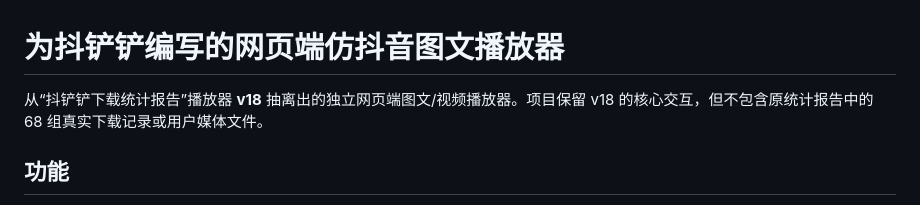
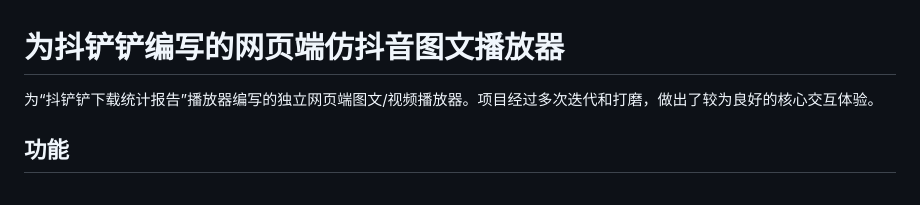
Before and after one commit to Hguiming/douchanchan-web-media-player, a Markdown page: README.md, the part around the change. GitHub-like rendering.

```diff
--- a/README.md
+++ b/README.md
@@ -1,6 +1,6 @@
 # 为抖铲铲编写的网页端仿抖音图文播放器
 
-从“抖铲铲下载统计报告”播放器 **v18** 抽离出的独立网页端图文/视频播放器。项目保留 v18 的核心交互，但不包含原统计报告中的 68 组真实下载记录或用户媒体文件。
+为“抖铲铲下载统计报告”播放器编写的独立网页端图文/视频播放器。项目经过多次迭代和打磨，做出了较为良好的核心交互体验。
 
 ## 功能
 
```
